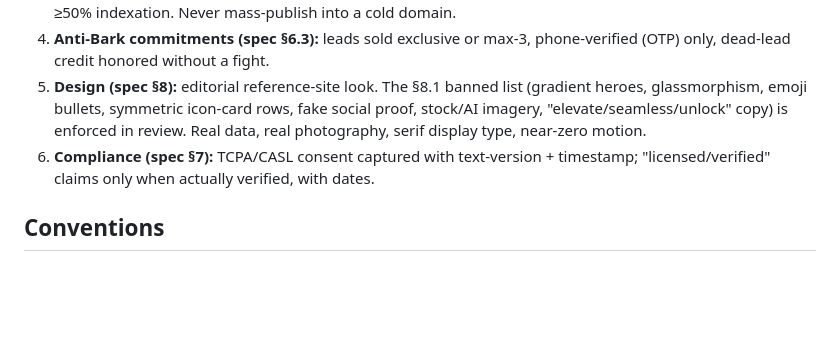
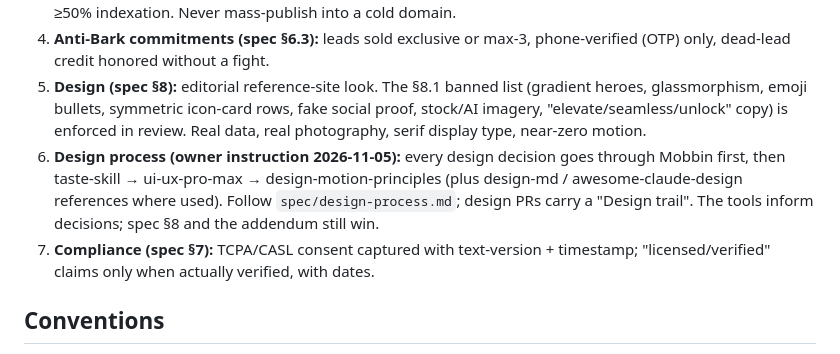
Before and after one commit to 123AAA-BEEP/1230-quotd-000000000, a Markdown page: CLAUDE.md, the part around the change. Drawn GitHub-style; blank space fills up the shorter version.

```diff
--- a/CLAUDE.md
+++ b/CLAUDE.md
@@ -13,7 +13,8 @@ You are working on **Quotd**: a consumer platform where homeowners get quotes fr
 3. **Sequencing (spec §3.3):** launch 10 niches × 30–50 cities. New batches ship only when the prior batch hits ≥50% indexation. Never mass-publish into a cold domain.
 4. **Anti-Bark commitments (spec §6.3):** leads sold exclusive or max-3, phone-verified (OTP) only, dead-lead credit honored without a fight.
 5. **Design (spec §8):** editorial reference-site look. The §8.1 banned list (gradient heroes, glassmorphism, emoji bullets, symmetric icon-card rows, fake social proof, stock/AI imagery, "elevate/seamless/unlock" copy) is enforced in review. Real data, real photography, serif display type, near-zero motion.
-6. **Compliance (spec §7):** TCPA/CASL consent captured with text-version + timestamp; "licensed/verified" claims only when actually verified, with dates.
+6. **Design process (owner instruction 2026-11-05):** every design decision goes through Mobbin first, then taste-skill → ui-ux-pro-max → design-motion-principles (plus design-md / awesome-claude-design references where used). Follow `spec/design-process.md`; design PRs carry a "Design trail". The tools inform decisions; spec §8 and the addendum still win.
+7. **Compliance (spec §7):** TCPA/CASL consent captured with text-version + timestamp; "licensed/verified" claims only when actually verified, with dates.
 
 ## Conventions
 
```
Also changed, not shown: spec/design-process.md (added, +82 -0 lines).
